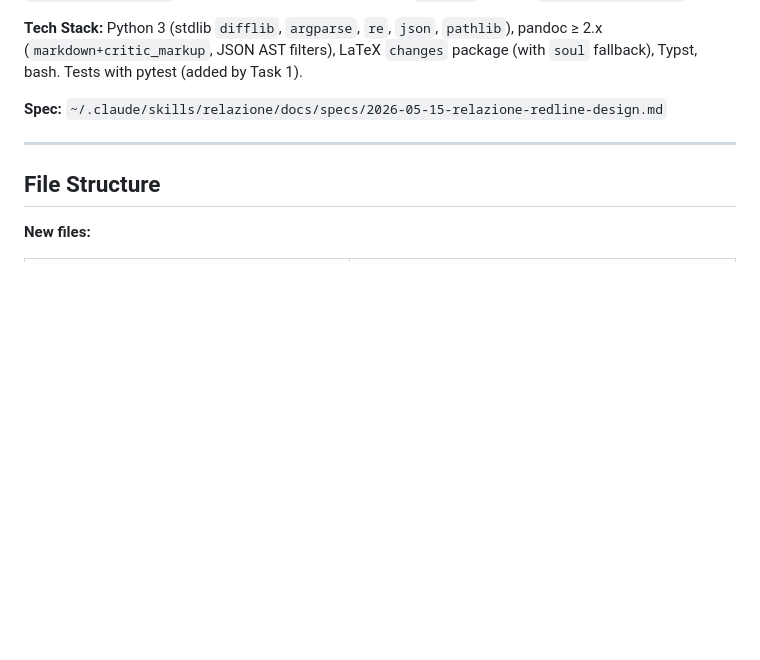
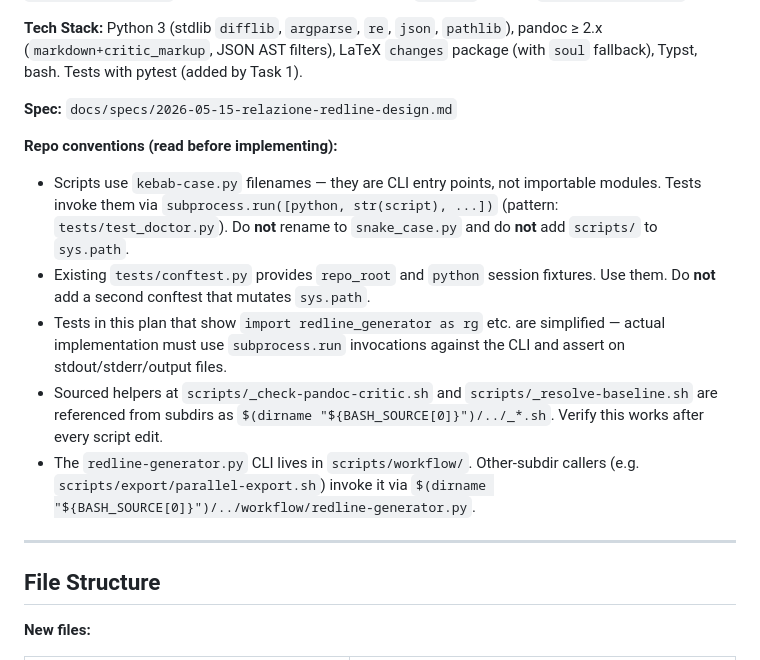
Before and after one commit to Bl4ckJackz/OpenReport, a Markdown page: docs/plans/2026-05-15-relazione-redline.md, the part around the change. GitHub-like rendering; blank space fills up the shorter version.

Commit message:
docs(plan): add REPO conventions section (subprocess testing, path mapping)

```diff
--- a/docs/plans/2026-05-15-relazione-redline.md
+++ b/docs/plans/2026-05-15-relazione-redline.md
@@ -8,7 +8,14 @@
 
 **Tech Stack:** Python 3 (stdlib `difflib`, `argparse`, `re`, `json`, `pathlib`), pandoc ≥ 2.x (`markdown+critic_markup`, JSON AST filters), LaTeX `changes` package (with `soul` fallback), Typst, bash. Tests with pytest (added by Task 1).
 
-**Spec:** `~/.claude/skills/relazione/docs/specs/2026-05-15-relazione-redline-design.md`
+**Spec:** `docs/specs/2026-05-15-relazione-redline-design.md`
+
+**Repo conventions (read before implementing):**
+- Scripts use `kebab-case.py` filenames — they are CLI entry points, not importable modules. Tests invoke them via `subprocess.run([python, str(script), ...])` (pattern: `tests/test_doctor.py`). Do **not** rename to `snake_case.py` and do **not** add `scripts/` to `sys.path`.
+- Existing `tests/conftest.py` provides `repo_root` and `python` session fixtures. Use them. Do **not** add a second conftest that mutates `sys.path`.
+- Tests in this plan that show `import redline_generator as rg` etc. are simplified — actual implementation must use `subprocess.run` invocations against the CLI and assert on stdout/stderr/output files.
+- Sourced helpers at `scripts/_check-pandoc-critic.sh` and `scripts/_resolve-baseline.sh` are referenced from subdirs as `$(dirname "${BASH_SOURCE[0]}")/../_*.sh`. Verify this works after every script edit.
+- The `redline-generator.py` CLI lives in `scripts/workflow/`. Other-subdir callers (e.g. `scripts/export/parallel-export.sh`) invoke it via `$(dirname "${BASH_SOURCE[0]}")/../workflow/redline-generator.py`.
 
 ---
 
```
